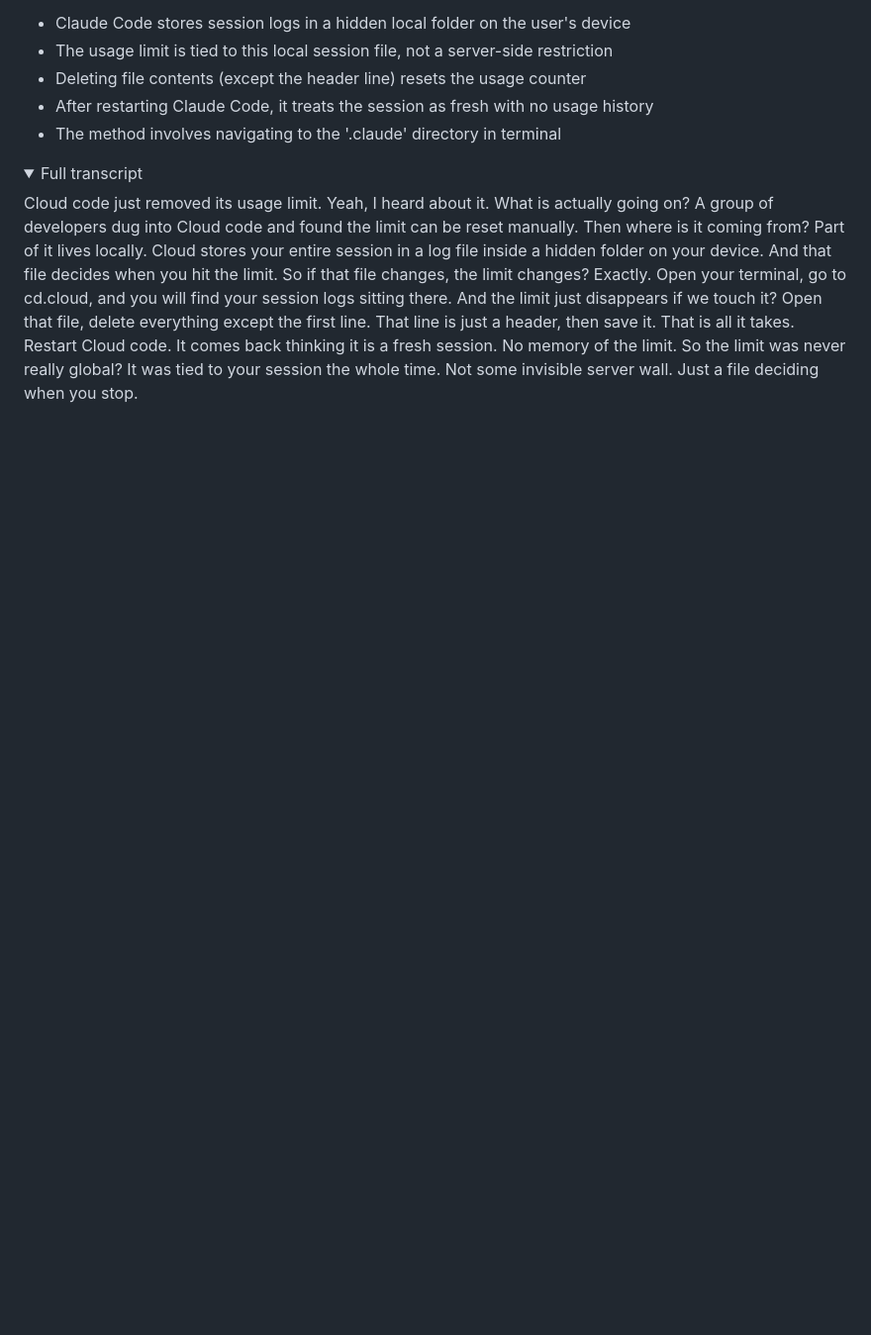
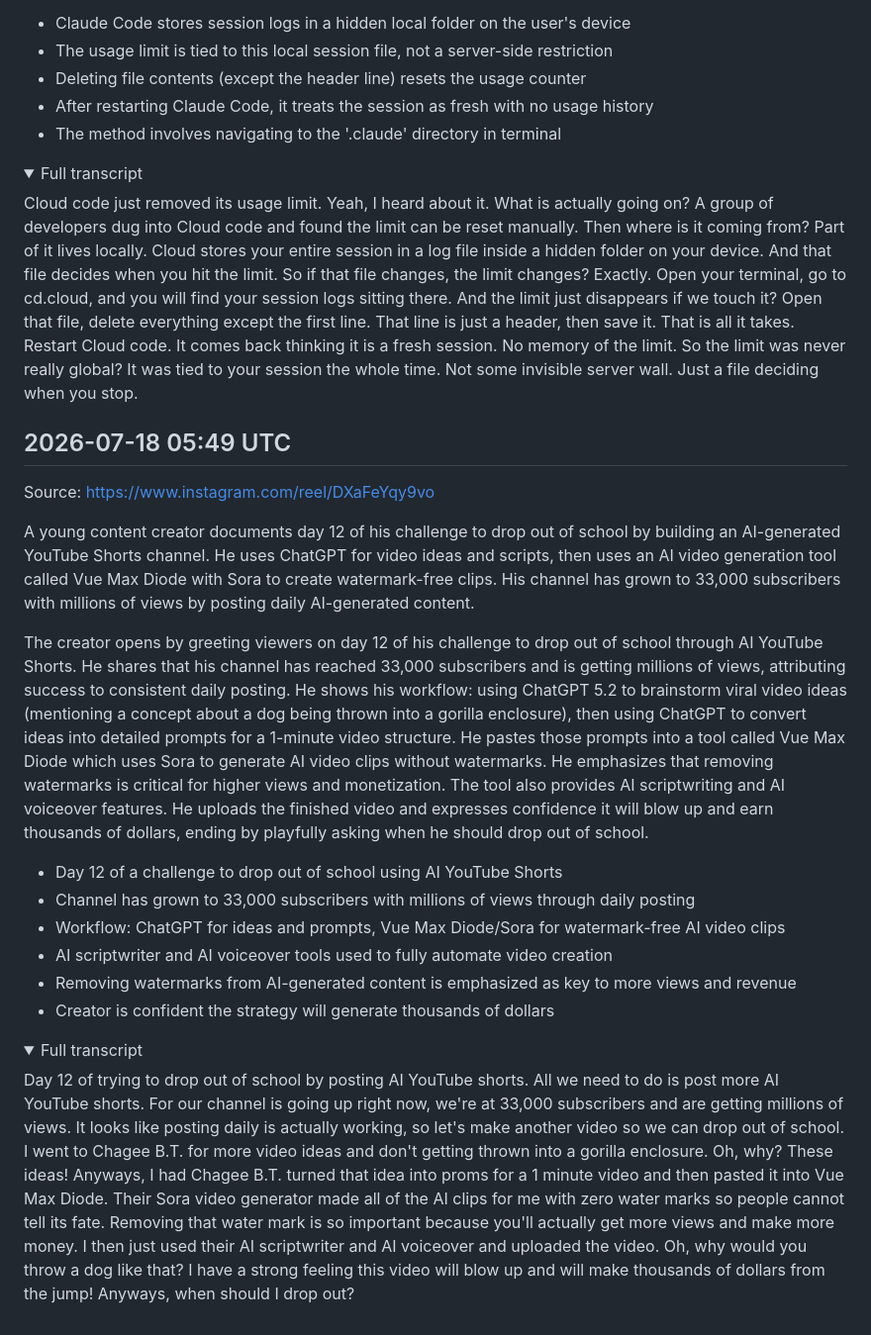
Before and after one commit to lucasjonsil-hue/video-analyzer, a Markdown page: notes/ai_coding.md, the part around the change. Shown at 99% size. Drawn GitHub-style; folded sections open; blank space fills up the shorter version.

Commit message:
Add ai_coding note from video analysis

```diff
--- a/notes/ai_coding.md
+++ b/notes/ai_coding.md
@@ -451,3 +451,23 @@ The video opens with a headline about Claude Code removing its usage limit, feat
 Cloud code just removed its usage limit. Yeah, I heard about it. What is actually going on? A group of developers dug into Cloud code and found the limit can be reset manually. Then where is it coming from? Part of it lives locally. Cloud stores your entire session in a log file inside a hidden folder on your device. And that file decides when you hit the limit. So if that file changes, the limit changes? Exactly. Open your terminal, go to cd.cloud, and you will find your session logs sitting there. And the limit just disappears if we touch it? Open that file, delete everything except the first line. That line is just a header, then save it. That is all it takes. Restart Cloud code. It comes back thinking it is a fresh session. No memory of the limit. So the limit was never really global? It was tied to your session the whole time. Not some invisible server wall. Just a file deciding when you stop.
 
 </details>
+
+## 2026-07-18 05:49 UTC
+Source: https://www.instagram.com/reel/DXaFeYqy9vo
+
+A young content creator documents day 12 of his challenge to drop out of school by building an AI-generated YouTube Shorts channel. He uses ChatGPT for video ideas and scripts, then uses an AI video generation tool called Vue Max Diode with Sora to create watermark-free clips. His channel has grown to 33,000 subscribers with millions of views by posting daily AI-generated content.
+
+The creator opens by greeting viewers on day 12 of his challenge to drop out of school through AI YouTube Shorts. He shares that his channel has reached 33,000 subscribers and is getting millions of views, attributing success to consistent daily posting. He shows his workflow: using ChatGPT 5.2 to brainstorm viral video ideas (mentioning a concept about a dog being thrown into a gorilla enclosure), then using ChatGPT to convert ideas into detailed prompts for a 1-minute video structure. He pastes those prompts into a tool called Vue Max Diode which uses Sora to generate AI video clips without watermarks. He emphasizes that removing watermarks is critical for higher views and monetization. The tool also provides AI scriptwriting and AI voiceover features. He uploads the finished video and expresses confidence it will blow up and earn thousands of dollars, ending by playfully asking when he should drop out of school.
+
+- Day 12 of a challenge to drop out of school using AI YouTube Shorts
+- Channel has grown to 33,000 subscribers with millions of views through daily posting
+- Workflow: ChatGPT for ideas and prompts, Vue Max Diode/Sora for watermark-free AI video clips
+- AI scriptwriter and AI voiceover tools used to fully automate video creation
+- Removing watermarks from AI-generated content is emphasized as key to more views and revenue
+- Creator is confident the strategy will generate thousands of dollars
+
+<details><summary>Full transcript</summary>
+
+Day 12 of trying to drop out of school by posting AI YouTube shorts. All we need to do is post more AI YouTube shorts. For our channel is going up right now, we're at 33,000 subscribers and are getting millions of views. It looks like posting daily is actually working, so let's make another video so we can drop out of school. I went to Chagee B.T. for more video ideas and don't getting thrown into a gorilla enclosure. Oh, why? These ideas! Anyways, I had Chagee B.T. turned that idea into proms for a 1 minute video and then pasted it into Vue Max Diode. Their Sora video generator made all of the AI clips for me with zero water marks so people cannot tell its fate. Removing that water mark is so important because you'll actually get more views and make more money. I then just used their AI scriptwriter and AI voiceover and uploaded the video. Oh, why would you throw a dog like that? I have a strong feeling this video will blow up and will make thousands of dollars from the jump! Anyways, when should I drop out?
+
+</details>
```
